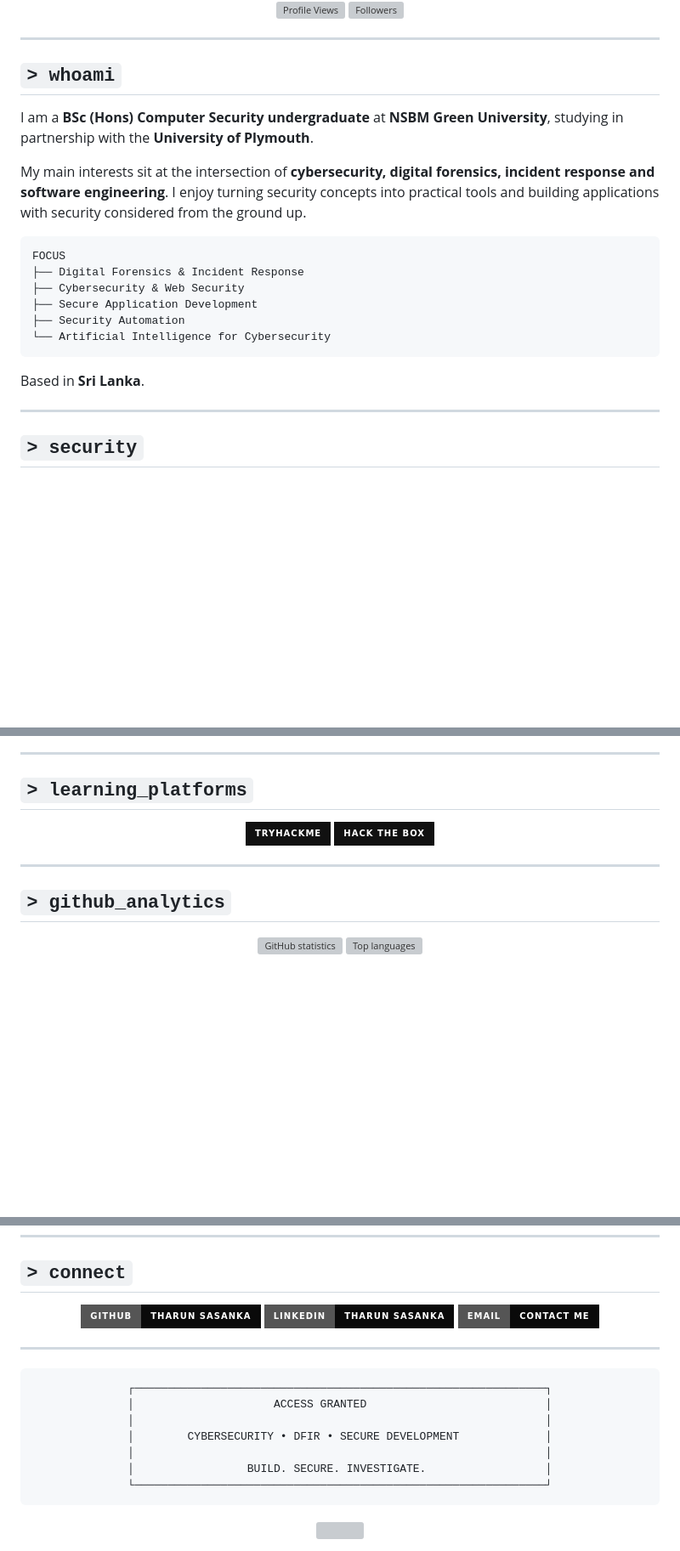
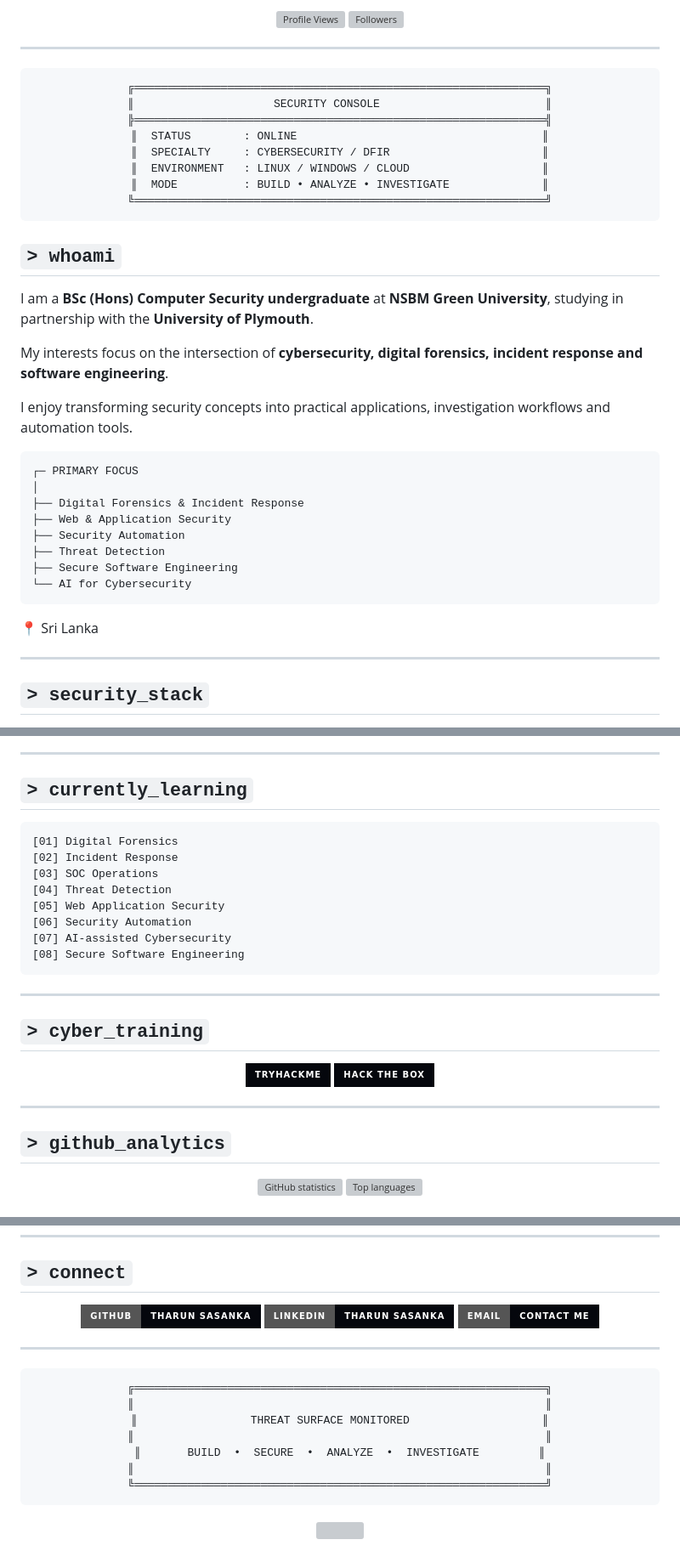
Before and after one commit to tharunsasanka/tharunsasanka, a Markdown page: README.md, 3 parts joined by grey strips. Shown at 85% size. Rendered like a GitHub page; badges without logos; blank space fills up the shorter version; grey boxes are pictures that could not be loaded.

````diff
--- a/README.md
+++ b/README.md
@@ -18,24 +20,43 @@
 
 ---
 
+<div align="center">
+
+```text
+╔══════════════════════════════════════════════════════════════╗
+║                     SECURITY CONSOLE                         ║
+╠══════════════════════════════════════════════════════════════╣
+║  STATUS        : ONLINE                                     ║
+║  SPECIALTY     : CYBERSECURITY / DFIR                       ║
+║  ENVIRONMENT   : LINUX / WINDOWS / CLOUD                    ║
+║  MODE          : BUILD • ANALYZE • INVESTIGATE              ║
+╚══════════════════════════════════════════════════════════════╝
+```
+
+</div>
+
 ## `> whoami`
 
 I am a **BSc (Hons) Computer Security undergraduate** at **NSBM Green University**, studying in partnership with the **University of Plymouth**.
 
-My main interests sit at the intersection of **cybersecurity, digital forensics, incident response and software engineering**. I enjoy turning security concepts into practical tools and building applications with security considered from the ground up.
+My interests focus on the intersection of **cybersecurity, digital forensics, incident response and software engineering**.
+
+I enjoy transforming security concepts into practical applications, investigation workflows and automation tools.
 
 ```text
-FOCUS
+┌─ PRIMARY FOCUS
+│
 ├── Digital Forensics & Incident Response
-├── Cybersecurity & Web Security
-├── Secure Application Development
+├── Web & Application Security
 ├── Security Automation
-└── Artificial Intelligence for Cybersecurity
+├── Threat Detection
+├── Secure Software Engineering
+└── AI for Cybersecurity
 ```
 
-Based in **Sri Lanka**.
+📍 Sri Lanka
 
 ---
 
-## `> security`
+## `> security_stack`
 
@@ -150,16 +186,31 @@ I am particularly interested in building tools that connect **security analysis,
 
 ---
 
-## `> learning_platforms`
+## `> currently_learning`
+
+```text
+[01] Digital Forensics
+[02] Incident Response
+[03] SOC Operations
+[04] Threat Detection
+[05] Web Application Security
+[06] Security Automation
+[07] AI-assisted Cybersecurity
+[08] Secure Software Engineering
+```
+
+---
+
+## `> cyber_training`
 
 <div align="center">
 
 <a href="https://tryhackme.com/">
-<img src="https://img.shields.io/badge/TryHackMe-111111?style=for-the-badge&logo=tryhackme&logoColor=red" alt="TryHackMe"/>
+<img src="https://img.shields.io/badge/TryHackMe-05070D?style=for-the-badge&logo=tryhackme&logoColor=FF003C" alt="TryHackMe"/>
 </a>
 
 <a href="https://www.hackthebox.com/">
-<img src="https://img.shields.io/badge/Hack_The_Box-111111?style=for-the-badge&logo=hackthebox&logoColor=9FEF00" alt="Hack The Box"/>
+<img src="https://img.shields.io/badge/Hack_The_Box-05070D?style=for-the-badge&logo=hackthebox&logoColor=9FEF00" alt="Hack The Box"/>
 </a>
 
 </div>
@@ -191,15 +270,15 @@ I am particularly interested in building tools that connect **security analysis,
 <div align="center">
 
 <a href="https://github.com/tharunsasanka">
-<img src="https://img.shields.io/badge/GitHub-Tharun_Sasanka-0A0A0A?style=for-the-badge&logo=github&logoColor=FFFFFF"/>
+<img src="https://img.shields.io/badge/GitHub-Tharun_Sasanka-05070D?style=for-the-badge&logo=github&logoColor=FFFFFF"/>
 </a>
 
 <a href="https://www.linkedin.com/in/tharun-sasanka-8280ba2b4/">
-<img src="https://img.shields.io/badge/LinkedIn-Tharun_Sasanka-0A0A0A?style=for-the-badge&logo=linkedin&logoColor=0A66C2"/>
+<img src="https://img.shields.io/badge/LinkedIn-Tharun_Sasanka-05070D?style=for-the-badge&logo=linkedin&logoColor=0A66C2"/>
 </a>
 
 <a href="mailto:tharunsasanka0@gmail.com">
-<img src="https://img.shields.io/badge/Email-Contact_Me-0A0A0A?style=for-the-badge&logo=gmail&logoColor=EA4335"/>
+<img src="https://img.shields.io/badge/Email-Contact_Me-05070D?style=for-the-badge&logo=gmail&logoColor=EA4335"/>
 </a>
 
 </div>
@@ -209,12 +288,12 @@ I am particularly interested in building tools that connect **security analysis,
 <div align="center">
 
 ```text
-┌──────────────────────────────────────────────────────────────┐
-│                     ACCESS GRANTED                           │
-│                                                              │
-│        CYBERSECURITY • DFIR • SECURE DEVELOPMENT             │
-│                                                              │
-│                 BUILD. SECURE. INVESTIGATE.                  │
-└──────────────────────────────────────────────────────────────┘
+╔══════════════════════════════════════════════════════════════╗
+║                                                              ║
+║                 THREAT SURFACE MONITORED                    ║
+║                                                              ║
+║       BUILD  •  SECURE  •  ANALYZE  •  INVESTIGATE         ║
+║                                                              ║
+╚══════════════════════════════════════════════════════════════╝
 ```
 
````
Also changed, not shown: other parts of README.md (+112 -67 lines).
